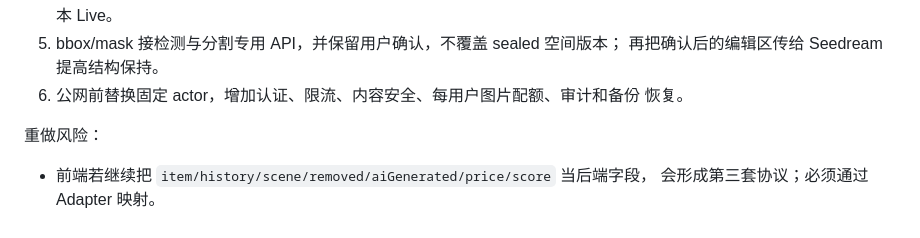
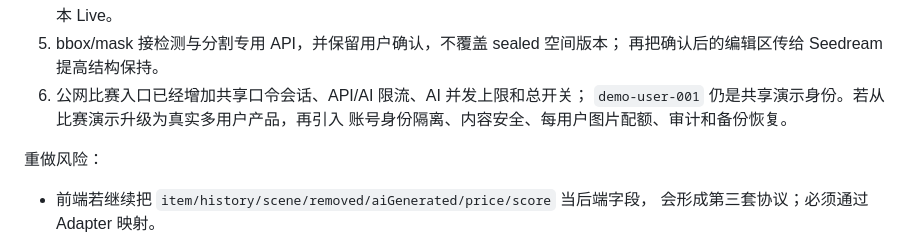
Before and after one commit to xbhmd0434/ai-corner-renewal, a Markdown page: HANDOFF.md, the part around the change. GitHub-like rendering.

```diff
--- a/HANDOFF.md
+++ b/HANDOFF.md
@@ -1117,8 +1117,9 @@ US$6/月，ZeaburOS。购买与填入真实密钥仍由项目所有者在控制
    三张，也不要把旧主图复用后标成新版本 Live。
 5. bbox/mask 接检测与分割专用 API，并保留用户确认，不覆盖 sealed 空间版本；
    再把确认后的编辑区传给 Seedream 提高结构保持。
-6. 公网前替换固定 actor，增加认证、限流、内容安全、每用户图片配额、审计和备份
-   恢复。
+6. 公网比赛入口已经增加共享口令会话、API/AI 限流、AI 并发上限和总开关；
+   `demo-user-001` 仍是共享演示身份。若从比赛演示升级为真实多用户产品，再引入
+   账号身份隔离、内容安全、每用户图片配额、审计和备份恢复。
 
 重做风险：
 
```
Also changed, not shown: DEPLOYMENT_PLAN.md (+4 -4 lines).
